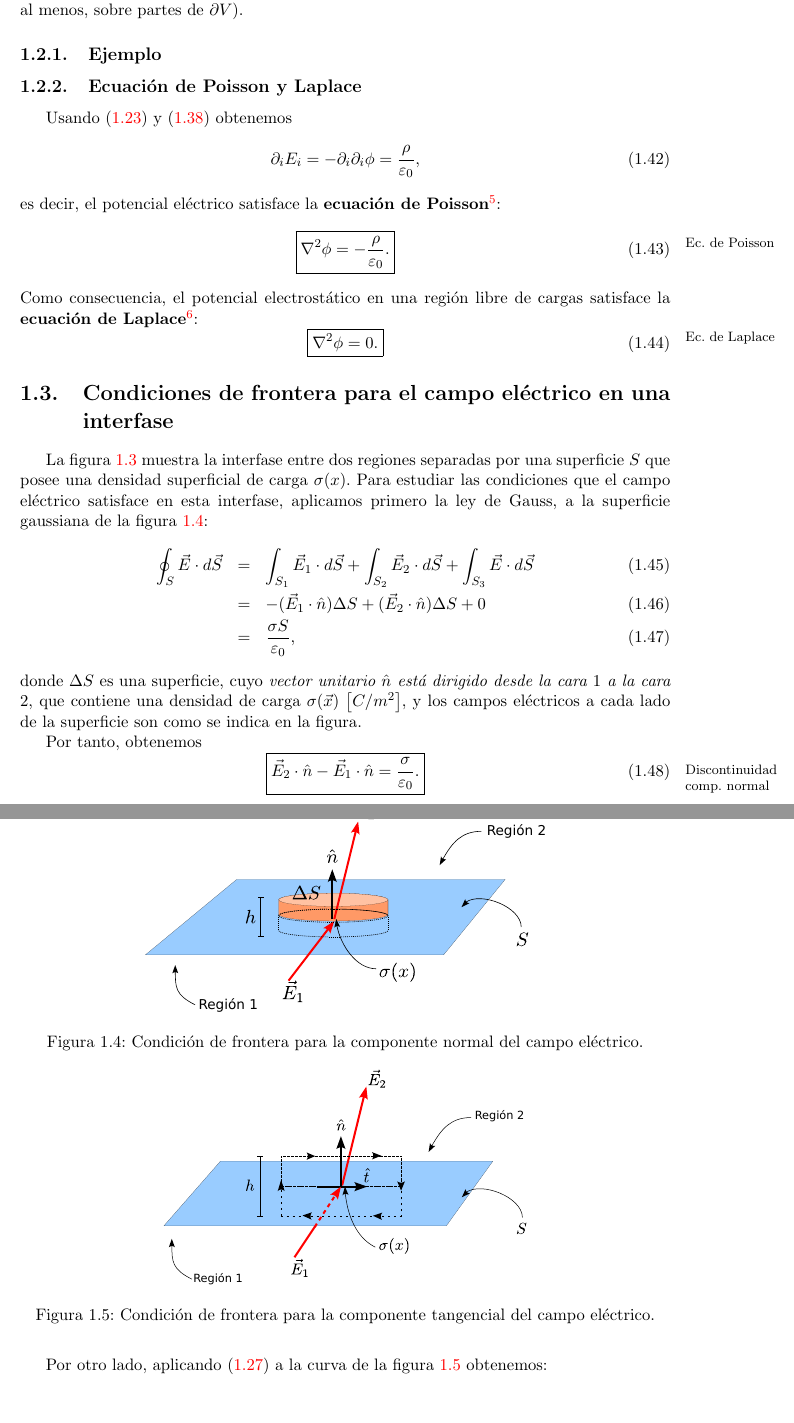
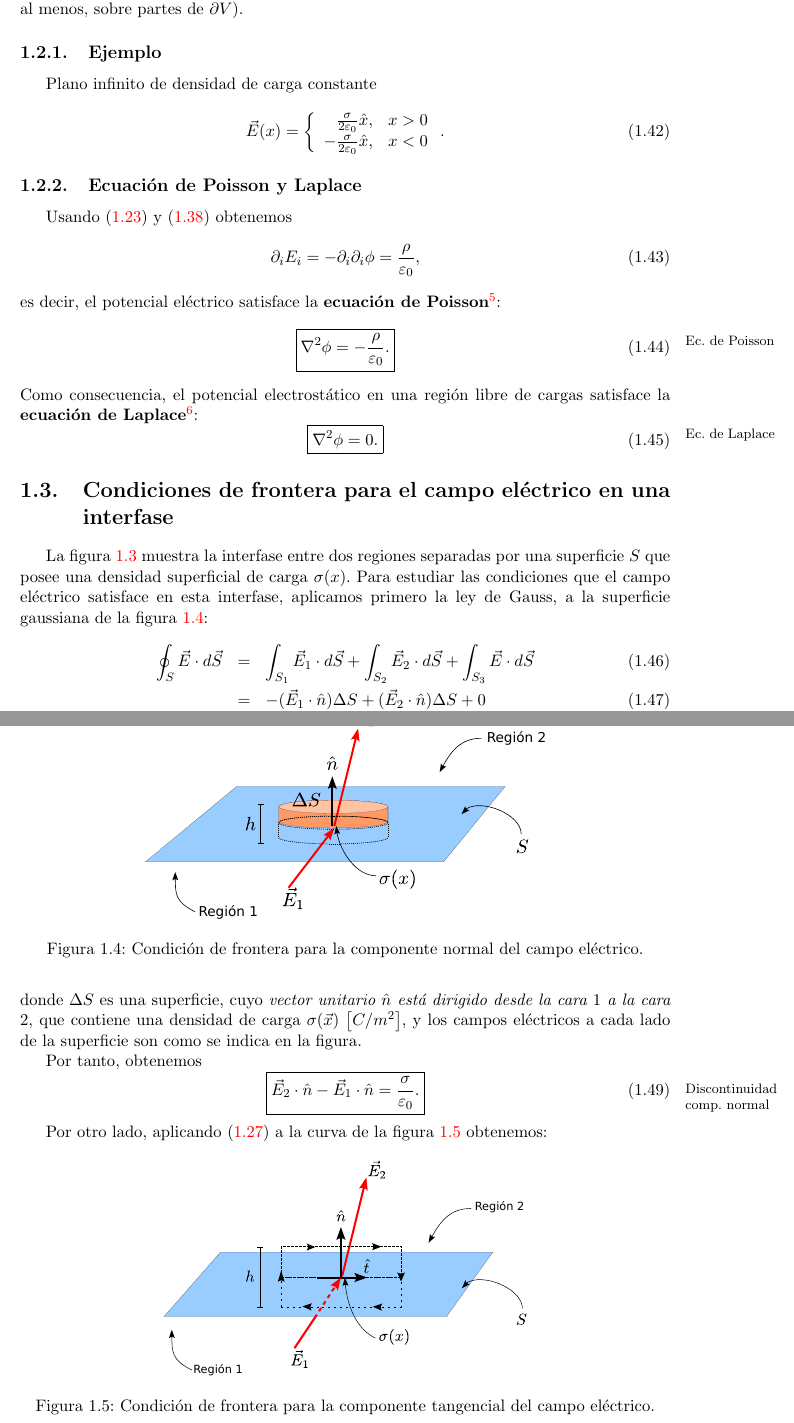
Before and after one commit to gfrubi/electrodinamica, a LaTeX document (electrodinamica-I.tex, which reads cap-Electrostatica.tex): two parts of pages 13 and 14 of 103, joined at a grey line, cut so that both start at the same text, the shorter picture padded with empty space. Compiled offline with pdfLaTeX.

Commit message:
agregado ejemplo plano infinito

```diff
--- a/cap-Electrostatica.tex
+++ b/cap-Electrostatica.tex
@@ -244,7 +244,11 @@ donde $q_V$ es la carga neta en el volumen $V$. En notaci'on vectorial:
 Esta es la \textbf{forma integral de la ley de Gauss}. Es importante recordar que la ley de Gauss en su forma integral es v'alida \textit{para todo volumen} $V$ y su correspondiente superficie ``gaussiana"\, $\partial V$. Debido a esta propiedad, la forma integral de la ley de Gauss resulta particularmente eficiente para determinar campos el'ectricos en situaciones altamente sim'etricas, donde es posible elegir el volumen de modo que $\vec{E}$ sea \textit{constante} sobre $\partial V$ (o al menos, sobre partes de $\partial V$).
 
 \subsection{Ejemplo}
-
+Plano infinito de densidad de carga constante
+\begin{equation}
+\vec{E}(x)=\left\{\begin{array}{rl}\frac{\sigma}{2\varepsilon_0}\hat{x},& x>0 \\
+-\frac{\sigma}{2\varepsilon_0}\hat{x},& x<0 \end{array}\right. .
+\end{equation}
 
 \subsection{Ecuaci'on de Poisson y Laplace}
 Usando (\ref{E=nablaphi}) y (\ref{leygauss-dif}) obtenemos
```
